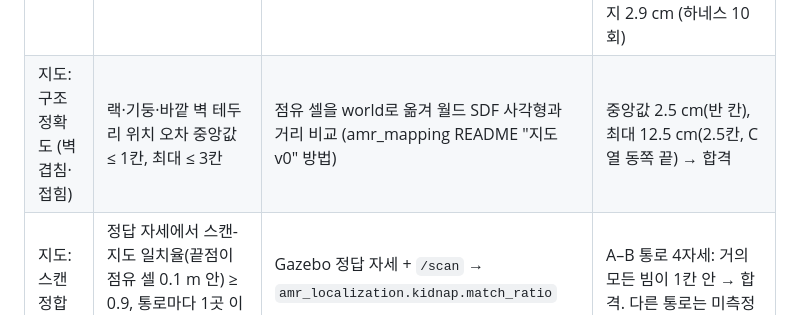
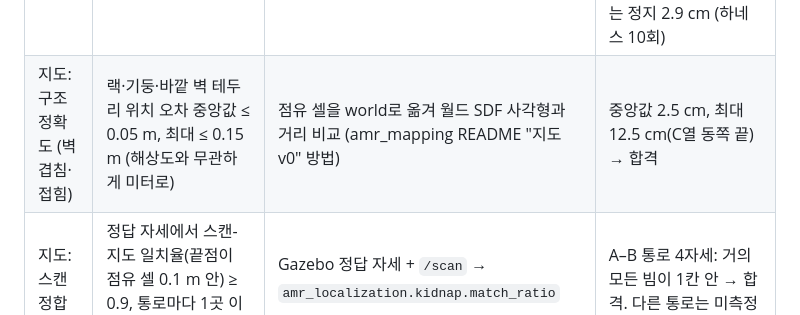
Before and after one commit to 5verflow-sogang/amr-fleet-system, a Markdown page: docs/project-spec.md, the part around the change. Rendered like a GitHub page.

Commit message:
docs(plan): 지도 구조 정확도 기준을 칸 대신 미터로 (#81 지수 리뷰)

```diff
--- a/docs/project-spec.md
+++ b/docs/project-spec.md
@@ -576,7 +576,7 @@ B2는 질량을 정확히 알면 충분히 강할 수 있다. 이 경우 H2의
 | 인도물 | 측정 기준 (제안) | 측정 방법 | v0 결과 (10/6) |
 | --- | --- | --- | --- |
 | 지도: 해상도 | 0.05 m 이하 (명세). **v1은 0.025 m 권장** | `map.yaml` | 0.05 m. 이 해상도에서 AMCL 정지 오차가 칸 절반(약 2.5 cm) 편향으로 남아 정지 KPI(3 cm)를 못 넘는다. 월드 기준 0.025 m 지도로는 정지 2.9 cm (하네스 10회) |
-| 지도: 구조 정확도 (벽 겹침·접힘) | 랙·기둥·바깥 벽 테두리 위치 오차 중앙값 ≤ 1칸, 최대 ≤ 3칸 | 점유 셀을 world로 옮겨 월드 SDF 사각형과 거리 비교 (amr_mapping README "지도 v0" 방법) | 중앙값 2.5 cm(반 칸), 최대 12.5 cm(2.5칸, C열 동쪽 끝) → 합격 |
+| 지도: 구조 정확도 (벽 겹침·접힘) | 랙·기둥·바깥 벽 테두리 위치 오차 중앙값 ≤ 0.05 m, 최대 ≤ 0.15 m (해상도와 무관하게 미터로) | 점유 셀을 world로 옮겨 월드 SDF 사각형과 거리 비교 (amr_mapping README "지도 v0" 방법) | 중앙값 2.5 cm, 최대 12.5 cm(C열 동쪽 끝) → 합격 |
 | 지도: 스캔 정합 | 정답 자세에서 스캔-지도 일치율(끝점이 점유 셀 0.1 m 안) ≥ 0.9, 통로마다 1곳 이상 | Gazebo 정답 자세 + `/scan` → `amr_localization.kidnap.match_ratio` | A–B 통로 4자세: 거의 모든 빔이 1칸 안 → 합격. 다른 통로는 미측정 |
 | 오도메트리: 공분산 | 실제 분산 / 보고 분산이 0.5~2 (선속도·각속도) | 정답 속도와 비교 (2-2절 실측 방법) | 선속도 1.3~1.4, 각속도 1.8 → 합격 (각속도는 경계) |
 | 스캔 | 필터 적용, 10 Hz 이상, 정답 자세에서 필터 전·후 일치율 차이 없음 | `ros2 topic hz`, 위 스캔 정합과 같은 방법 | 9.9 Hz, 필터 전·후 같음 → 합격 |
```
